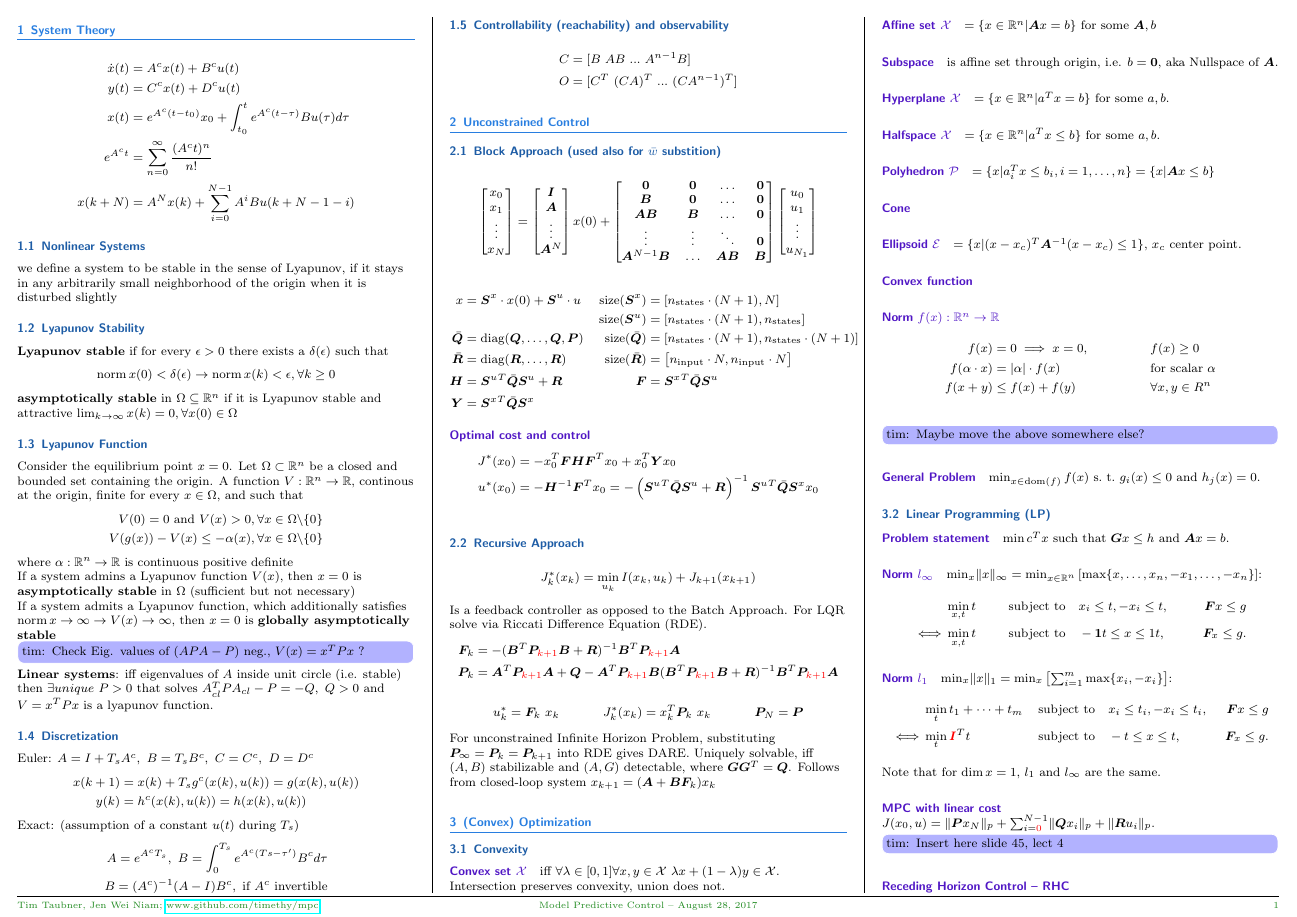
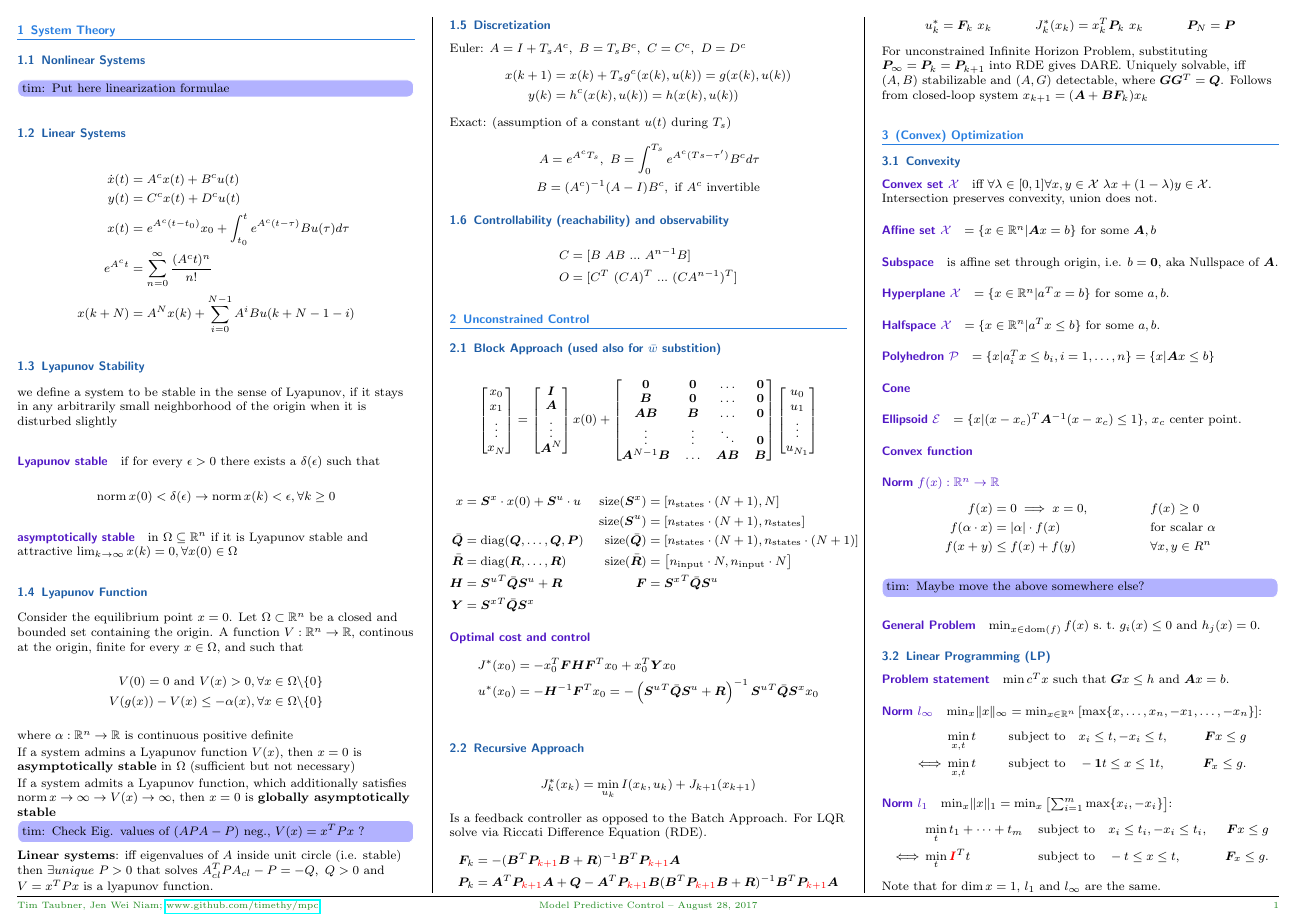
Before and after one commit to timethy/eth-17fs-mpc, a LaTeX document (summary.tex): page 1 of 4. The pictures show the PDF file summary.pdf that the author committed with the source.

Commit message:
Small rearrange

```diff
--- a/summary.tex
+++ b/summary.tex
@@ -86,6 +86,9 @@
 %--CONTENT--
 \begin{multicols*}{3}
 \section{System Theory}
+\subsection{Nonlinear Systems}
+\tim{Put here linearization formulae}
+\subsection{Linear Systems}
 \begin{align*}
 \dot{x}(t) &= A^cx(t)+B^cu(t)\\
 y(t) &= C^cx(t) + D^cu(t)\\
@@ -94,12 +97,11 @@ e^{A^ct}&=\sum_{n=0}^\infty\frac{(A^ct)^n}{n!} \\
 x(k+N)&=A^Nx(k)+\sum_{i=0}^{N-1}A^iBu(k+N-1-i)
 \end{align*}
 
-\subsection{Nonlinear Systems}
+\subsection{Lyapunov Stability}
 we define a system to be stable in the sense of Lyapunov, if it stays in any arbitrarily small neighborhood of the origin when it is disturbed slightly
-\subsection{Lyapunov Stability}
-\textbf{Lyapunov stable} if for every $\epsilon > 0$ there exists a $\delta(\epsilon)$ such that
-\[ \norm{x(0)}<\delta(\epsilon)\to \norm{x(k)} < \epsilon, \forall k \geq 0 \]
-\textbf{asymptotically stable} in $\Omega\subseteq \R^n$ if it is Lyapunov stable and attractive $\lim_{k\to\infty}x(k)=0, \forall x(0)\in \Omega$
+\paragraph{Lyapunov stable} if for every $\epsilon > 0$ there exists a $\delta(\epsilon)$ such that
+\[ \\{x(0)}<\delta(\epsilon)\to \norm{x(k)} < \epsilon, \forall k \geq 0 \]
+\paragraph{asymptotically stable} in $\Omega\subseteq \R^n$ if it is Lyapunov stable and attractive $\lim_{k\to\infty}x(k)=0, \forall x(0)\in \Omega$
 \subsection{Lyapunov Function}
 Consider the equilibrium point $x=0$. Let $\Omega\subset\R^n$ be a closed and bounded set containing the origin. A function $V:\R^n\to \R$, continous at the origin, finite for every $x\in \Omega$, and such that
 \begin{align*}
```
Also changed, not shown: summary.pdf.
